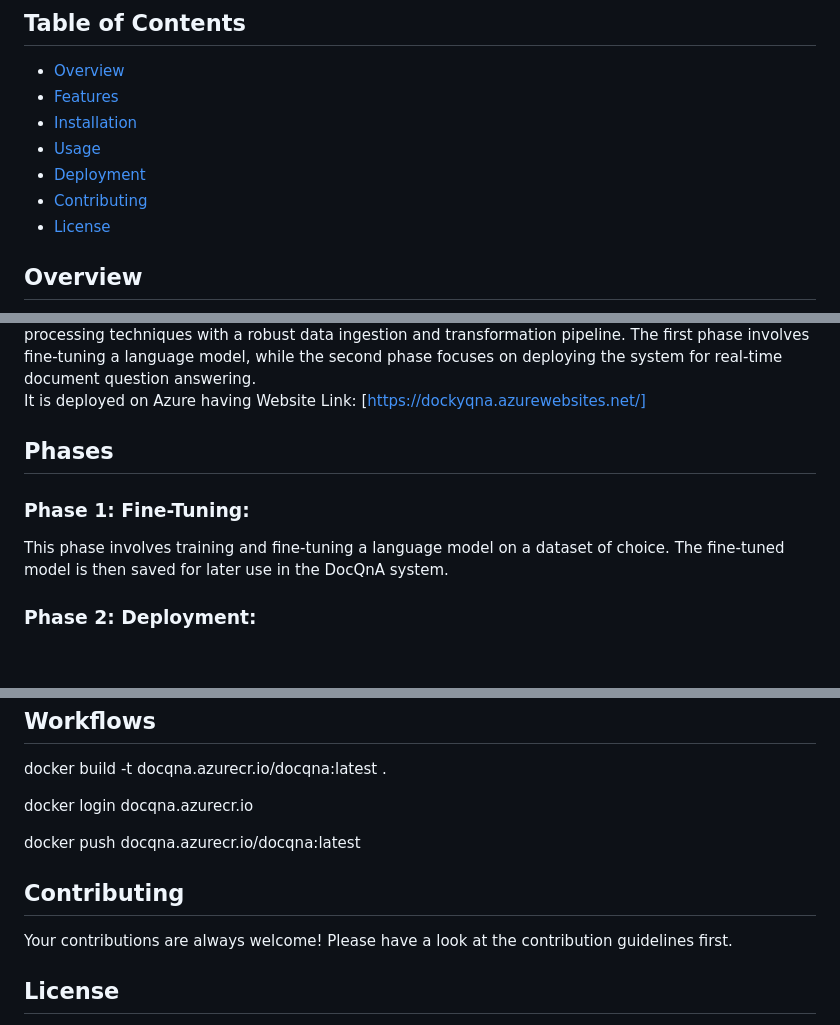
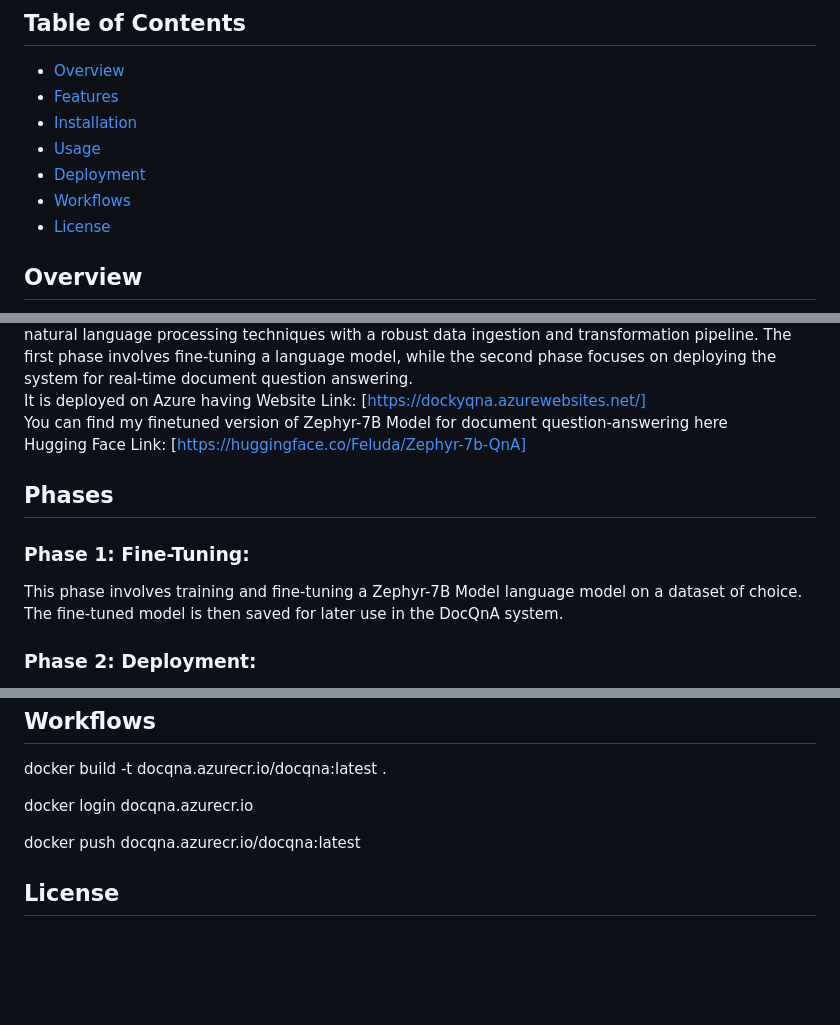
Before and after one commit to shrey2003/TextShortify-Text_Summariser_Tool, a Markdown page: README.md, 3 parts joined by grey strips. Rendered like a GitHub page; blank space fills up the shorter version.

```diff
--- a/README.md
+++ b/README.md
@@ -6,6 +6,6 @@
 - [Installation](#installation)
 - [Usage](#usage)
 - [Deployment](#deployment)
-- [Contributing](#contributing)
+- [Workflows](#Workflows)
 - [License](#license)
 ## Overview
@@ -12,9 +13,12 @@
 DocQnA is a two-phase document question-answering system that combines advanced natural language processing techniques with a robust data ingestion and transformation pipeline. The first phase involves fine-tuning a language model, while the second phase focuses on deploying the system for real-time document question answering. <br />
-It is deployed on Azure having Website Link: [https://dockyqna.azurewebsites.net/]
+It is deployed on Azure having Website Link: [https://dockyqna.azurewebsites.net/] <br />
+You can find my finetuned version of Zephyr-7B Model for document question-answering here<br />
+Hugging Face
+Link: [https://huggingface.co/Feluda/Zephyr-7b-QnA]
 
 ## Phases
 ### Phase 1: Fine-Tuning:
-This phase involves training and fine-tuning a language model on a dataset of choice. The fine-tuned model is then saved for later use in the DocQnA system. <br />
+This phase involves training and fine-tuning a Zephyr-7B Model language model on a dataset of choice. The fine-tuned model is then saved for later use in the DocQnA system. <br />
 ### Phase 2: Deployment:
 In this phase, the fine-tuned language model is integrated with a document retrieval system to provide accurate and contextually relevant responses to user queries.
 
@@ -72,7 +76,4 @@ docker login docqna.azurecr.io
 
 docker push docqna.azurecr.io/docqna:latest
 
-## Contributing
-Your contributions are always welcome! Please have a look at the contribution guidelines first.
-
 ## License
```
Also changed, not shown: other parts of README.md (+2 -1 lines).
